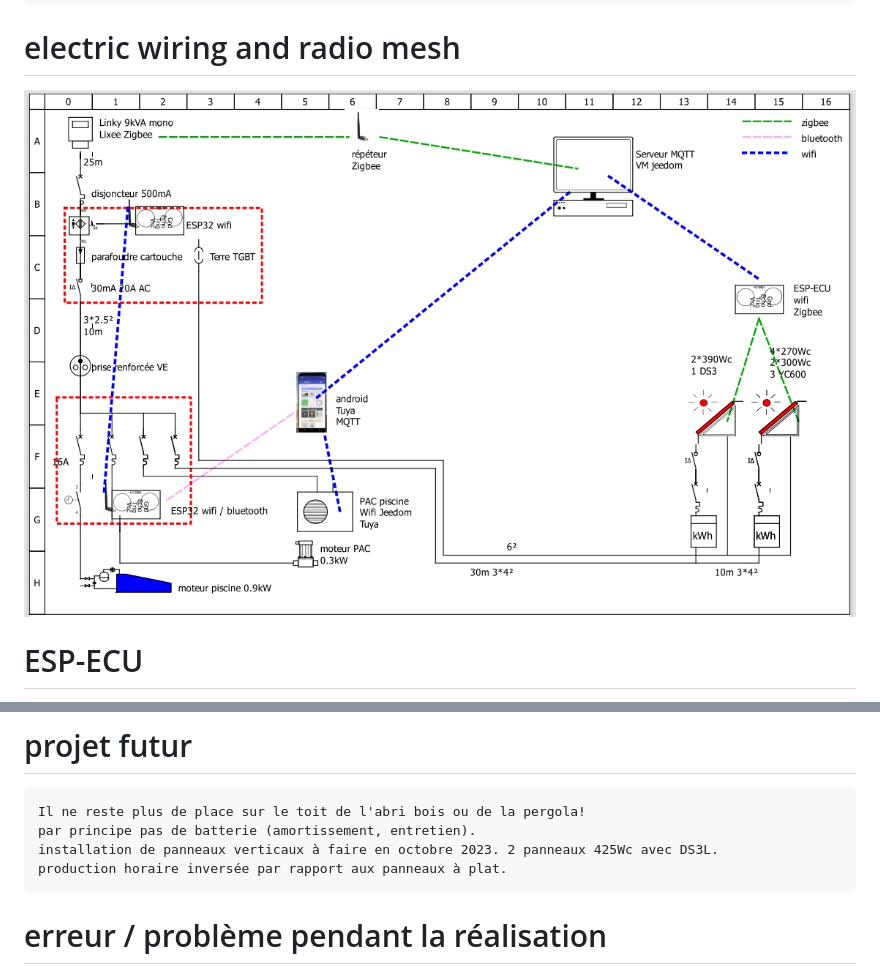
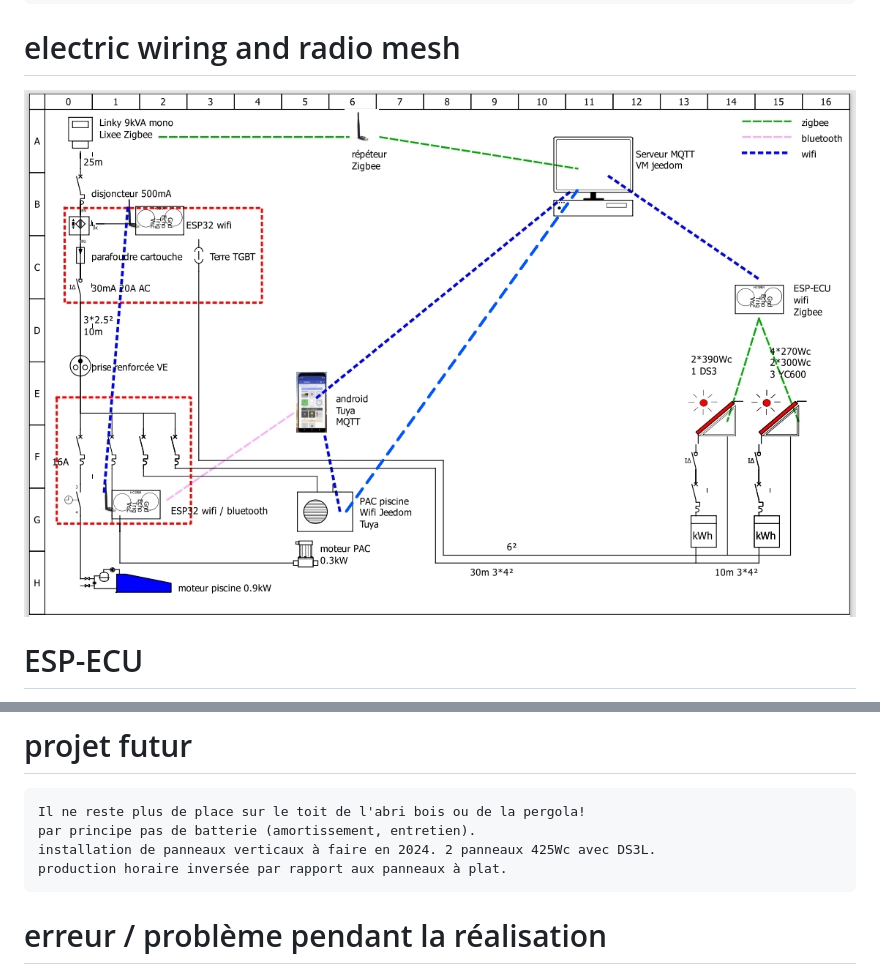
Before and after one commit to jjdegaine/jjdegaine_solarpanel.github.io, a Markdown page: index.md, 2 parts joined by grey strips. GitHub-like rendering; pictures changed too: electric_wiring_and_radio_mesh.jpg.

```diff
--- a/index.md
+++ b/index.md
@@ -116,7 +116,7 @@ tarif HP/ HC (limite rentable), tempo à l'étude (semble rentable)
 
     Il ne reste plus de place sur le toit de l'abri bois ou de la pergola!
     par principe pas de batterie (amortissement, entretien).
-    installation de panneaux verticaux à faire en octobre 2023. 2 panneaux 425Wc avec DS3L.
+    installation de panneaux verticaux à faire en 2024. 2 panneaux 425Wc avec DS3L.
     production horaire inversée par rapport aux panneaux à plat.
 
 # erreur / problème pendant la réalisation
```
